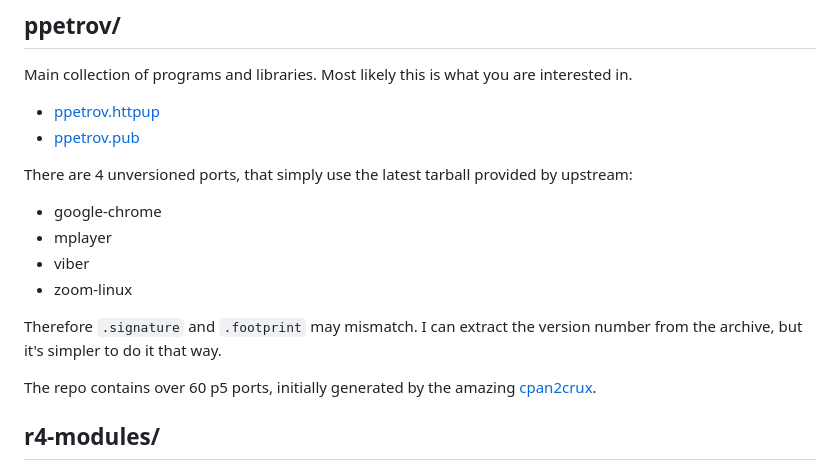
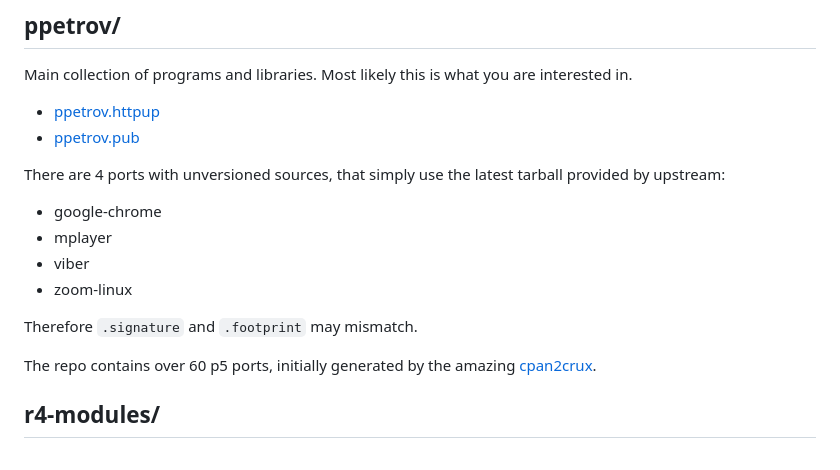
Before and after one commit to slackalaxy/crux-ports, a Markdown page: README.md, the part around the change. GitHub-like rendering.

```diff
--- a/README.md
+++ b/README.md
@@ -16,15 +16,14 @@ are interested in.
 * [ppetrov.httpup](https://raw.githubusercontent.com/slackalaxy/crux-ports/main/ppetrov/ppetrov.httpup)
 * [ppetrov.pub](https://raw.githubusercontent.com/slackalaxy/crux-ports/main/ppetrov/ppetrov.pub)
 
-There are 4 unversioned ports, that simply use the latest tarball
-provided by upstream:
+There are 4 ports with unversioned sources, that simply use the latest
+tarball provided by upstream:
 * google-chrome
 * mplayer
 * viber
 * zoom-linux
 
-Therefore `.signature` and `.footprint` may mismatch. I can extract the
-version number from the archive, but it's simpler to do it that way.
+Therefore `.signature` and `.footprint` may mismatch.
 
 The repo contains over 60 p5 ports, initially generated by the amazing
 [cpan2crux](https://www.mizrahi.com.ve/crux/ports/cpan2crux/Pkgfile).
```
